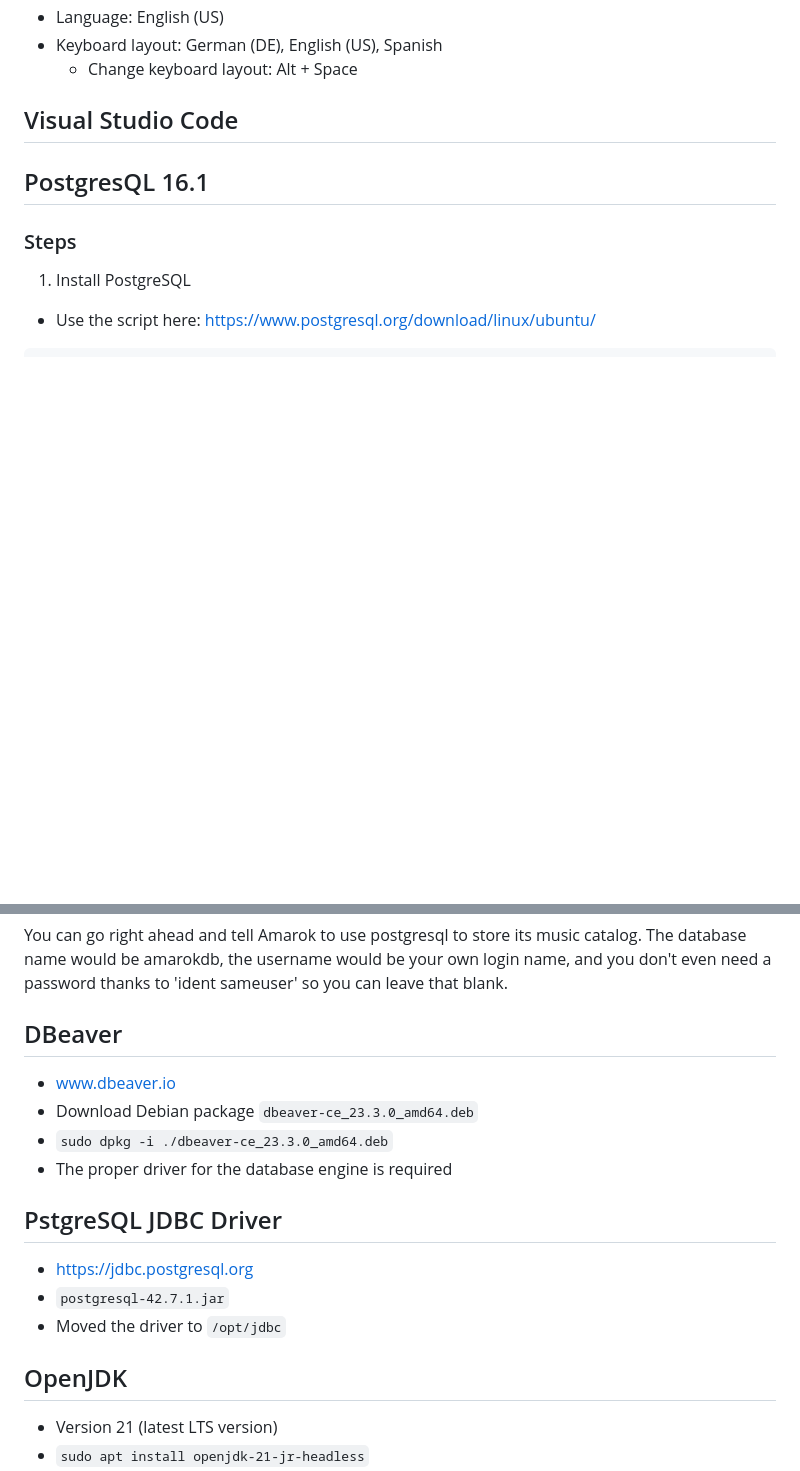
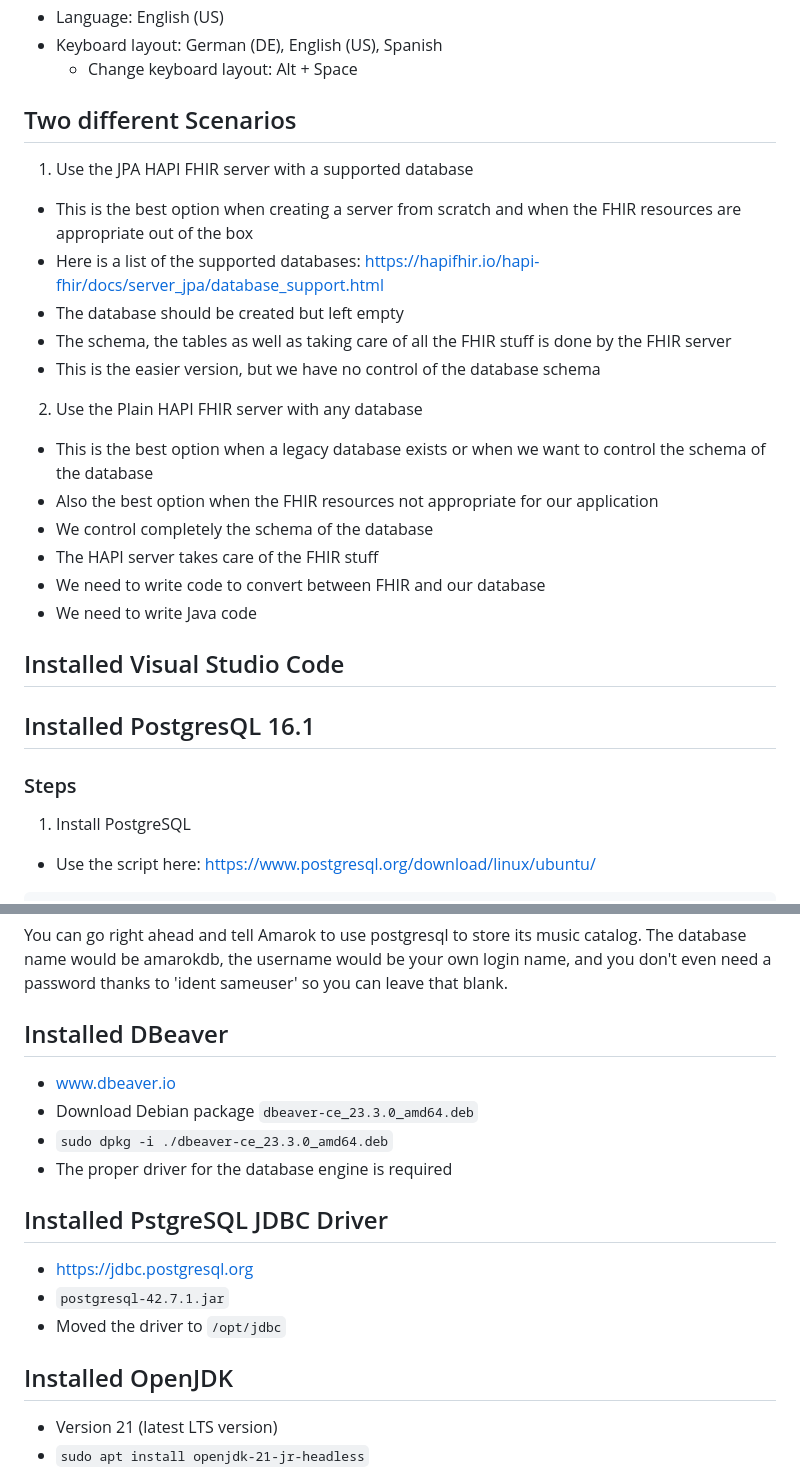
Before and after one commit to rafamayo/Workshop-UPNA-2024, a Markdown page: Setup.md, 2 parts joined by grey strips. GitHub-like rendering; blank space fills up the shorter version.

````diff
--- a/Setup.md
+++ b/Setup.md
@@ -9,9 +9,24 @@
 + Keyboard layout: German (DE), English (US), Spanish
   + Change keyboard layout: Alt + Space
 
-## Visual Studio Code
+## Two different Scenarios
+1. Use the JPA HAPI FHIR server with a supported database
+  + This is the best option when creating a server from scratch and when the FHIR resources are appropriate out of the box
+  + Here is a list of the supported databases: https://hapifhir.io/hapi-fhir/docs/server_jpa/database_support.html
+  + The database should be created but left empty
+  + The schema, the tables as well as taking care of all the FHIR stuff is done by the FHIR server
+  + This is the easier version, but we have no control of the database schema
+2. Use the Plain HAPI FHIR server with any database
+  + This is the best option when a legacy database exists or when we want to control the schema of the database
+  + Also the best option when the FHIR resources not appropriate for our application
+  + We control completely the schema of the database
+  + The HAPI server takes care of the FHIR stuff
+  + We need to write code to convert between FHIR and our database
+  + We need to write Java code
 
-## PostgresQL 16.1
+## Installed Visual Studio Code
+
+## Installed PostgresQL 16.1
 
 ### Steps
 1. Install PostgreSQL
@@ -76,19 +91,19 @@ Creating additional database is just as easy, so for example, after running this
 ```
 You can go right ahead and tell Amarok to use postgresql to store its music catalog. The database name would be amarokdb, the username would be your own login name, and you don't even need a password thanks to 'ident sameuser' so you can leave that blank.
 
-## DBeaver
+## Installed DBeaver
 + www.dbeaver.io
 + Download Debian package `dbeaver-ce_23.3.0_amd64.deb`
 + `sudo dpkg -i ./dbeaver-ce_23.3.0_amd64.deb`
 + The proper driver for the database engine is required
 
-## PstgreSQL JDBC Driver
+## Installed PstgreSQL JDBC Driver
 + https://jdbc.postgresql.org
 + `postgresql-42.7.1.jar`
 + Moved the driver to `/opt/jdbc`
 
 
-## OpenJDK
+## Installed OpenJDK
 + Version 21 (latest LTS version)
 + `sudo apt install openjdk-21-jr-headless`
 + `sudo apt-get install openjdk-17-jdk openjdk-17-demo openjdk-17-doc openjdk-17-jre-headless openjdk-17-source`
````
